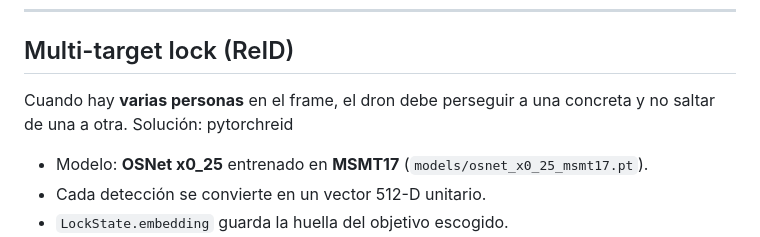
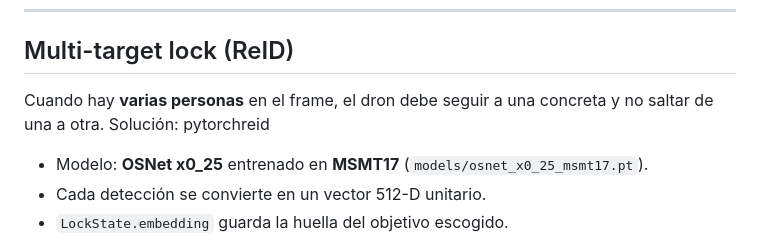
Before and after one commit to pedro-fiol/proyecto-drones-tello, a Markdown page: README.md, the part around the change. Drawn GitHub-style.

Commit message:
readme edit
Replaced 'perseguir' with 'seguir' for clarity in Spanish text.

```diff
--- a/README.md
+++ b/README.md
@@ -164,7 +164,7 @@ Cada frame del stream:
 
 ## Multi-target lock (ReID)
 
-Cuando hay **varias personas** en el frame, el dron debe perseguir a una concreta y no saltar de una a otra. Solución: pytorchreid
+Cuando hay **varias personas** en el frame, el dron debe seguir a una concreta y no saltar de una a otra. Solución: pytorchreid
 
 - Modelo: **OSNet x0_25** entrenado en **MSMT17** (`models/osnet_x0_25_msmt17.pt`).
 - Cada detección se convierte en un vector 512-D unitario.
```
